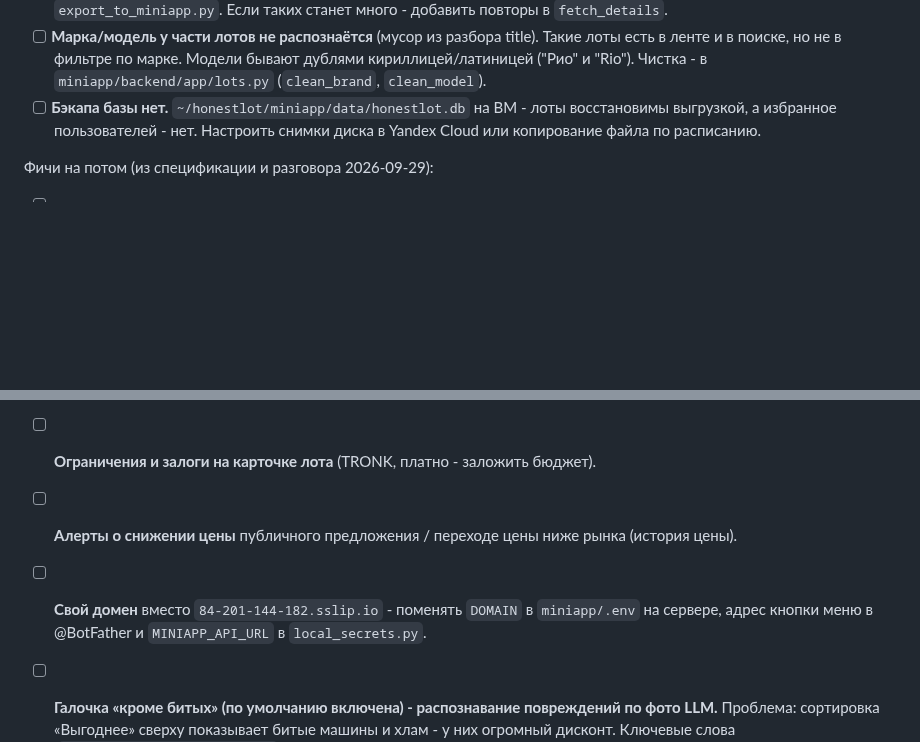
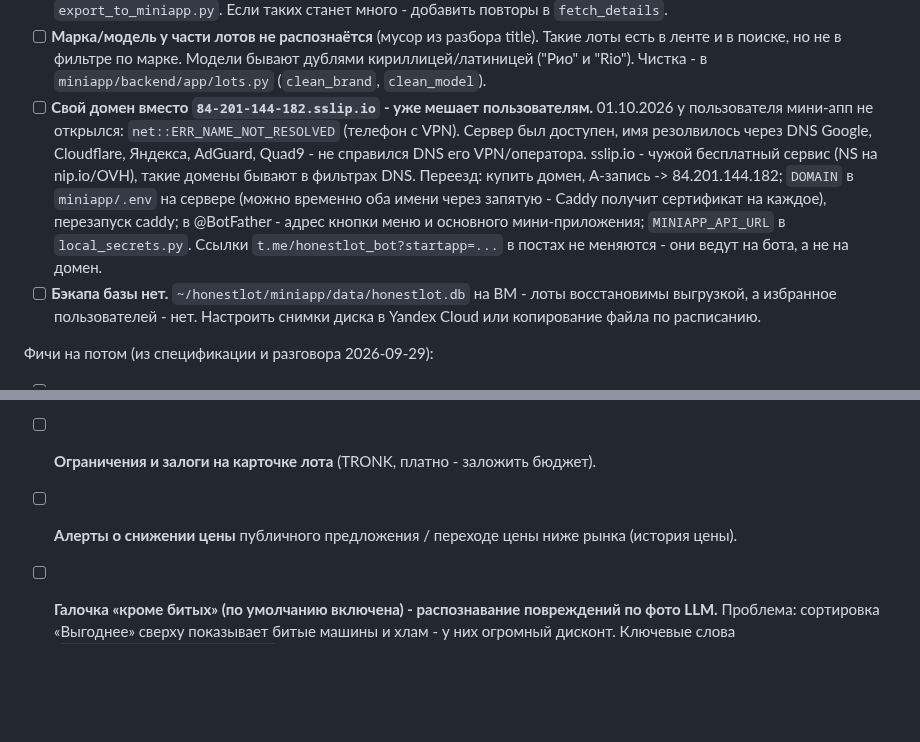
Before and after one commit to sc1msc/tradesparser, a Markdown page: TODO.md, 2 parts joined by grey strips. Rendered like a GitHub page; blank space fills up the shorter version.

Commit message:
TODO: свой домен - из фич в проблемы (ERR_NAME_NOT_RESOLVED у пользователя)
Co-Authored-By: Claude Opus 5.5 <noreply@anthropic.com>

```diff
--- a/TODO.md
+++ b/TODO.md
@@ -70,6 +70,15 @@
 - [ ] **Марка/модель у части лотов не распознаётся** (мусор из разбора title). Такие лоты есть в
   ленте и в поиске, но не в фильтре по марке. Модели бывают дублями кириллицей/латиницей ("Рио" и
   "Rio"). Чистка - в `miniapp/backend/app/lots.py` (`clean_brand`, `clean_model`).
+- [ ] **Свой домен вместо `84-201-144-182.sslip.io` - уже мешает пользователям.** 01.10.2026
+  у пользователя мини-апп не открылся: `net::ERR_NAME_NOT_RESOLVED` (телефон с VPN). Сервер был
+  доступен, имя резолвилось через DNS Google, Cloudflare, Яндекса, AdGuard, Quad9 - не справился
+  DNS его VPN/оператора. sslip.io - чужой бесплатный сервис (NS на nip.io/OVH), такие домены
+  бывают в фильтрах DNS. Переезд: купить домен, A-запись -> 84.201.144.182; `DOMAIN` в
+  `miniapp/.env` на сервере (можно временно оба имени через запятую - Caddy получит сертификат
+  на каждое), перезапуск caddy; в @BotFather - адрес кнопки меню и основного мини-приложения;
+  `MINIAPP_API_URL` в `local_secrets.py`. Ссылки `t.me/honestlot_bot?startapp=...` в постах не
+  меняются - они ведут на бота, а не на домен.
 - [ ] **Бэкапа базы нет.** `~/honestlot/miniapp/data/honestlot.db` на ВМ - лоты восстановимы
   выгрузкой, а избранное пользователей - нет. Настроить снимки диска в Yandex Cloud или копирование
   файла по расписанию.
@@ -86,8 +95,6 @@
 - [ ] **Сохранённые поиски с уведомлениями** через бота (таблица `saved_searches`, раздел 7 спецификации).
 - [ ] **Ограничения и залоги на карточке лота** (TRONK, платно - заложить бюджет).
 - [ ] **Алерты о снижении цены** публичного предложения / переходе цены ниже рынка (история цены).
-- [ ] **Свой домен** вместо `84-201-144-182.sslip.io` - поменять `DOMAIN` в `miniapp/.env` на
-  сервере, адрес кнопки меню в @BotFather и `MINIAPP_API_URL` в `local_secrets.py`.
 - [ ] **Галочка «кроме битых» (по умолчанию включена) - распознавание повреждений по фото LLM.**
   Проблема: сортировка «Выгоднее» сверху показывает битые машины и хлам - у них огромный дисконт.
   Ключевые слова (`lot_metrics.DAMAGE_KEYWORDS`, только title) ловят малую часть; по описанию -
```
